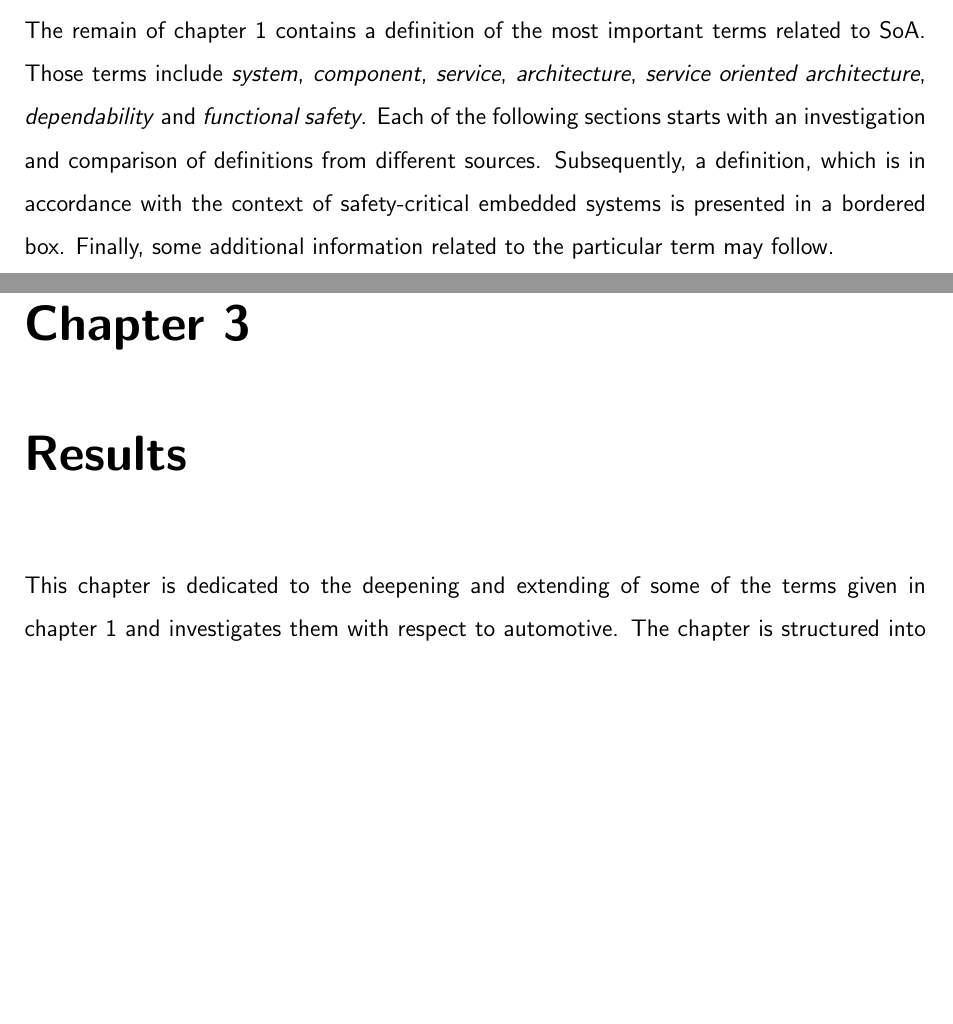
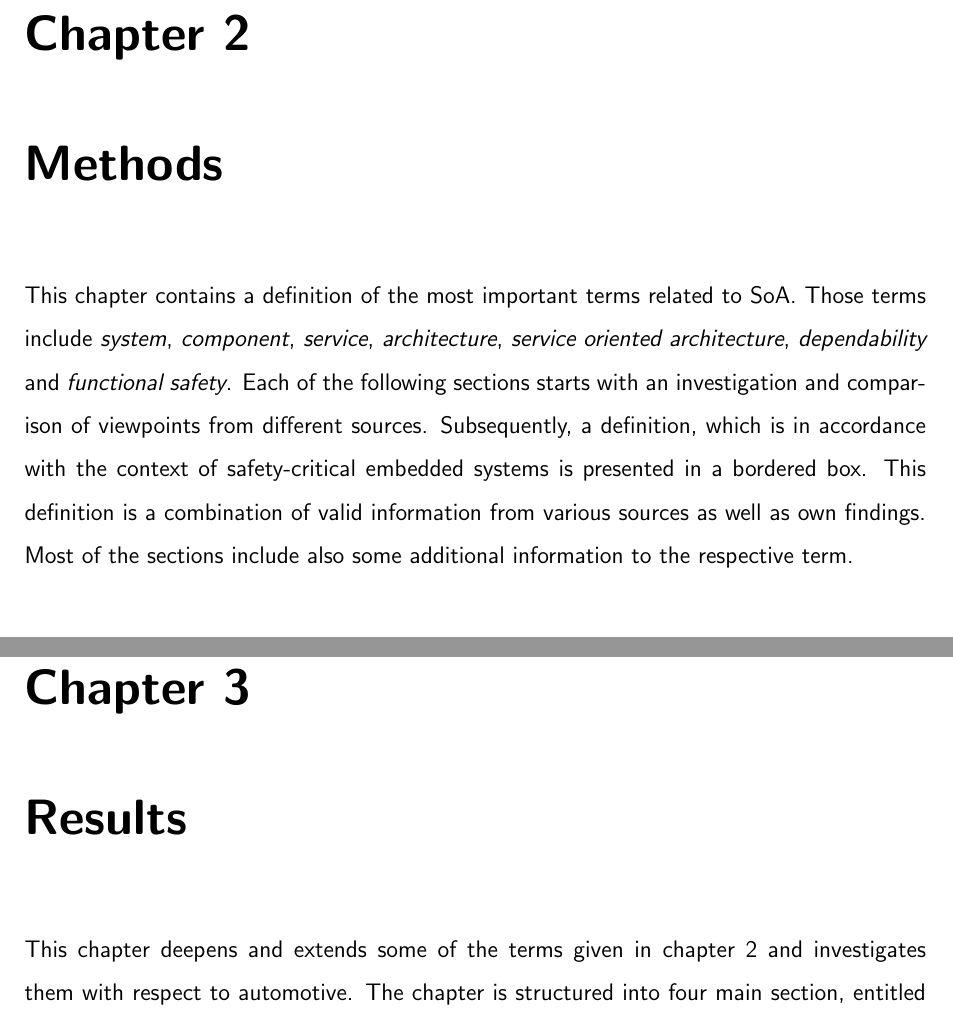
Before and after one commit to lenxn/SoA-Safety_as_Service, a LaTeX thesis (thesis/main.tex, which reads thesis/chapters/introduction.tex, thesis/chapters/methods.tex, thesis/chapters/results.tex): two parts of pages 13 and 43 of 66 before the commit and two parts of pages 14 and 44 of 67 after it, joined at a grey line, cut at the place of the change, the shorter picture padded with empty space. Compiled offline with pdfLaTeX.

Commit message:
minor alternations

```diff
--- a/thesis/chapters/introduction.tex
+++ b/thesis/chapters/introduction.tex
@@ -6,6 +6,3 @@ One of the most important sources for this thesis was the \mbox{ISO 26262} stand
 The standard does not issue any regulations concerning SoA, but only provides certain requirements, which have to be fulfilled. However, there are no prescriptions on how they should be achieved \cite{iso26262:course1}.
 
 Another important source of information was AUTOSAR. The term AUTOSAR is ambiguous, for it can denote either the technical product (\textbf{AUT}omotive \textbf{O}pen \textbf{S}ystem \textbf{AR}chitecture), or the related development partnership \cite{autosar_rs_main}. The partnership was founded in 2003, with its members covering more than 80\% of the production of cars worldwide \cite{kirschke_biller2011} \cite{schmerler2012}. They provide a standard, which aims at establishing an industry norm for automotive software architecture. This allows different partners, as well as suppliers and manufacturers, to collaborate without any obstacles in terms of languages or methodologies. In detail, this is achieved by the definition of a unified \emph{software architecture} and \emph{software development methodology}, as well as \emph{standardised application interfaces}. By stressing the decoupling of hardware and software the standard gives way to software reuse on different hardware platforms \cite{kirschke_biller2011} \cite{schmerler2012}, what is in compliance with the SoA design principles. Thus, many of the terms, treated within this thesis are influenced by AUTOSAR.
-\\
-\\
-The remain of chapter \ref{ch:introduction} contains a definition of the most important terms related to SoA. Those terms include \emph{system}, \emph{component}, \emph{service}, \emph{architecture}, \emph{service oriented architecture}, \emph{dependability} and \emph{functional safety}. Each of the following sections starts with an investigation and comparison of definitions from different sources. Subsequently, a definition, which is in accordance with the context of safety-critical embedded systems is presented in a bordered box. Finally, some additional information related to the particular term may follow.
--- a/thesis/chapters/methods.tex
+++ b/thesis/chapters/methods.tex
@@ -1,4 +1,6 @@
 \label{ch:methods}
+
+This chapter contains a definition of the most important terms related to SoA. Those terms include \emph{system}, \emph{component}, \emph{service}, \emph{architecture}, \emph{service oriented architecture}, \emph{dependability} and \emph{functional safety}. Each of the following sections starts with an investigation and comparison of viewpoints from different sources. Subsequently, a definition, which is in accordance with the context of safety-critical embedded systems is presented in a bordered box. This definition is a combination of valid information from various sources as well as own findings. Most of the sections include also some additional information to the respective term.
 
 \section{System}
 \label{ch:system}
--- a/thesis/chapters/results.tex
+++ b/thesis/chapters/results.tex
@@ -1,5 +1,5 @@
 \label{ch:results}
-This chapter is dedicated to the deepening and extending of some of the terms given in chapter \ref{ch:introduction} and investigates them with respect to automotive. The chapter is structured into four main section, entitled \emph{SoA in embedded systems (Embedded SoA)}, \emph{SoA in automotive}, \emph{safety services} and \emph{service development process}.
+This chapter deepens and extends some of the terms given in chapter \ref{ch:methods} and investigates them with respect to automotive. The chapter is structured into four main section, entitled \emph{SoA in embedded systems (Embedded SoA)}, \emph{SoA in automotive}, \emph{safety services} and \emph{service development process}.
 
 The first section deals extensively with the application of the service oriented design paradigm in embedded system and highlights the challenges this approach has to face when it has to face certain safety requirements. Moreover, the differences to ``conventional SoAs'' as web application is investigated in detail. In the second section various examples of services, relevant for functional safety are described in detail, and their intended functionality, as well as possible implementations in terms of architecture is presented. The final part consists of a simplified use case, dealing with the design of an \emph{error detection service} with respect to the design phases \emph{service investigation/ planning}, \emph{service inventory analysis}, \emph{service oriented analysis} and \emph{service oriented design}.
 
```
Also changed, not shown: thesis/main.pdf, 4 other files.
